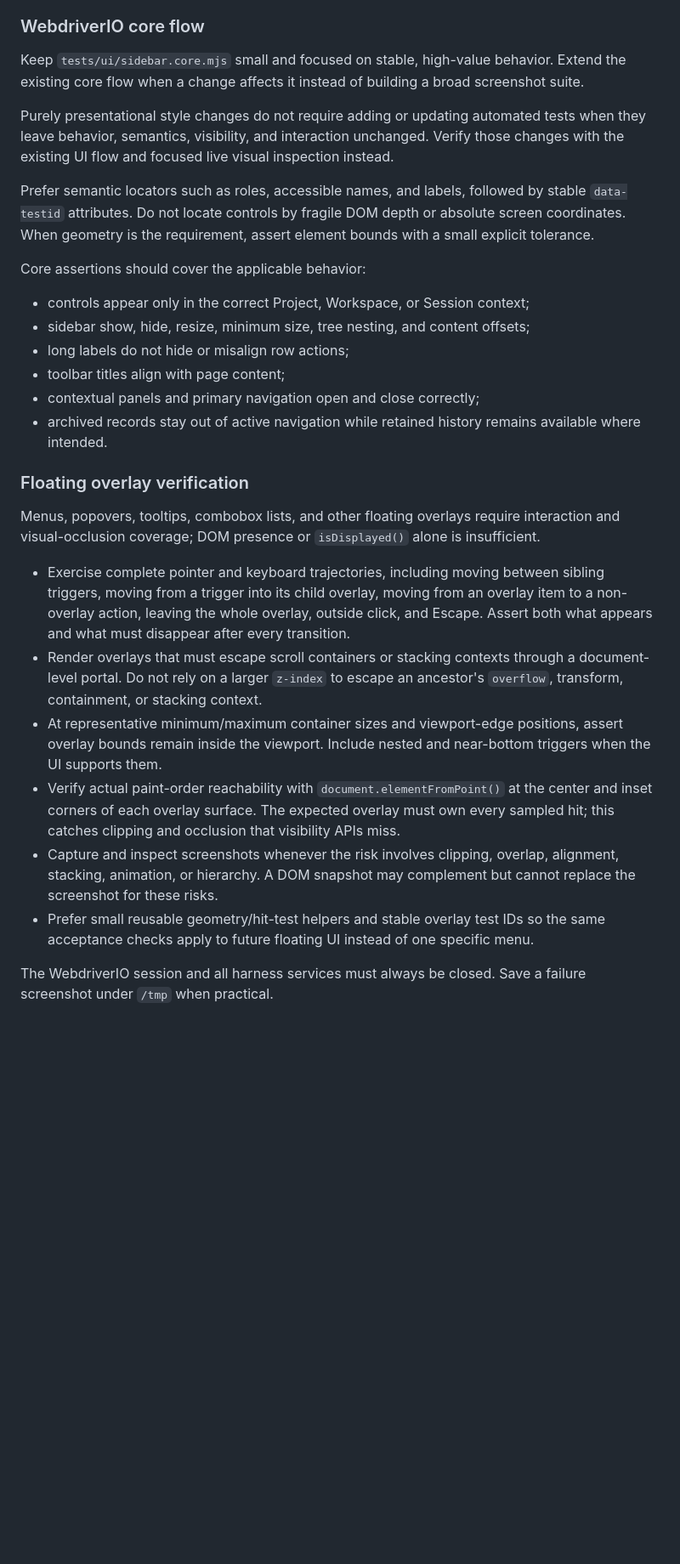
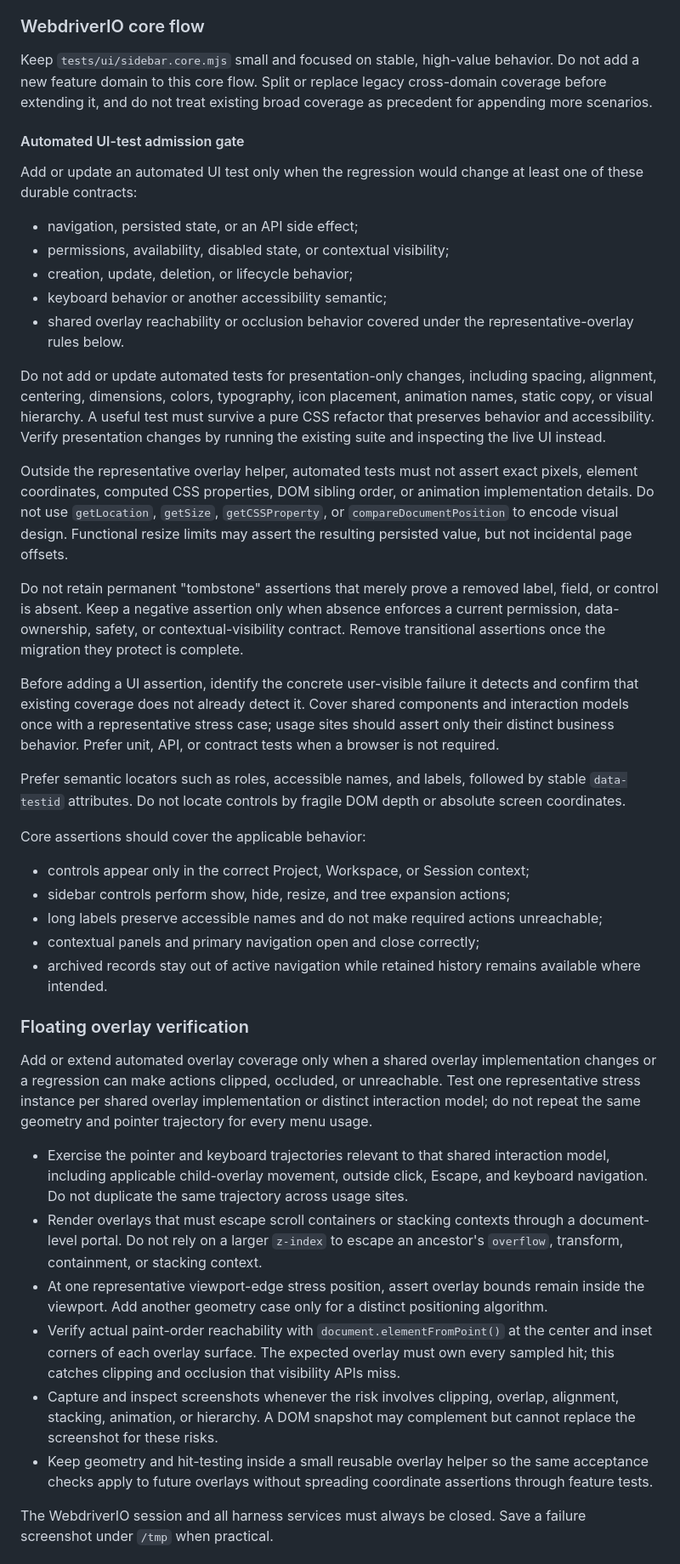
Before and after one commit to win5do/treefold, a Markdown page: AGENTS.md, the part around one of its changes. Shown at 85% size. Drawn GitHub-style; blank space fills up the shorter version.

Commit message:
docs: tighten UI test admission rules

```diff
--- a/AGENTS.md
+++ b/AGENTS.md
@@ -63,31 +63,46 @@ Do not report a UI change complete while a required check is failing. The final
 
 ### WebdriverIO core flow
 
-Keep `tests/ui/sidebar.core.mjs` small and focused on stable, high-value behavior. Extend the existing core flow when a change affects it instead of building a broad screenshot suite.
+Keep `tests/ui/sidebar.core.mjs` small and focused on stable, high-value behavior. Do not add a new feature domain to this core flow. Split or replace legacy cross-domain coverage before extending it, and do not treat existing broad coverage as precedent for appending more scenarios.
 
-Purely presentational style changes do not require adding or updating automated tests when they leave behavior, semantics, visibility, and interaction unchanged. Verify those changes with the existing UI flow and focused live visual inspection instead.
+#### Automated UI-test admission gate
 
-Prefer semantic locators such as roles, accessible names, and labels, followed by stable `data-testid` attributes. Do not locate controls by fragile DOM depth or absolute screen coordinates. When geometry is the requirement, assert element bounds with a small explicit tolerance.
+Add or update an automated UI test only when the regression would change at least one of these durable contracts:
+
+- navigation, persisted state, or an API side effect;
+- permissions, availability, disabled state, or contextual visibility;
+- creation, update, deletion, or lifecycle behavior;
+- keyboard behavior or another accessibility semantic;
+- shared overlay reachability or occlusion behavior covered under the representative-overlay rules below.
+
+Do not add or update automated tests for presentation-only changes, including spacing, alignment, centering, dimensions, colors, typography, icon placement, animation names, static copy, or visual hierarchy. A useful test must survive a pure CSS refactor that preserves behavior and accessibility. Verify presentation changes by running the existing suite and inspecting the live UI instead.
+
+Outside the representative overlay helper, automated tests must not assert exact pixels, element coordinates, computed CSS properties, DOM sibling order, or animation implementation details. Do not use `getLocation`, `getSize`, `getCSSProperty`, or `compareDocumentPosition` to encode visual design. Functional resize limits may assert the resulting persisted value, but not incidental page offsets.
+
+Do not retain permanent "tombstone" assertions that merely prove a removed label, field, or control is absent. Keep a negative assertion only when absence enforces a current permission, data-ownership, safety, or contextual-visibility contract. Remove transitional assertions once the migration they protect is complete.
+
+Before adding a UI assertion, identify the concrete user-visible failure it detects and confirm that existing coverage does not already detect it. Cover shared components and interaction models once with a representative stress case; usage sites should assert only their distinct business behavior. Prefer unit, API, or contract tests when a browser is not required.
+
+Prefer semantic locators such as roles, accessible names, and labels, followed by stable `data-testid` attributes. Do not locate controls by fragile DOM depth or absolute screen coordinates.
 
 Core assertions should cover the applicable behavior:
 
 - controls appear only in the correct Project, Workspace, or Session context;
-- sidebar show, hide, resize, minimum size, tree nesting, and content offsets;
-- long labels do not hide or misalign row actions;
-- toolbar titles align with page content;
+- sidebar controls perform show, hide, resize, and tree expansion actions;
+- long labels preserve accessible names and do not make required actions unreachable;
 - contextual panels and primary navigation open and close correctly;
 - archived records stay out of active navigation while retained history remains available where intended.
 
 ### Floating overlay verification
 
-Menus, popovers, tooltips, combobox lists, and other floating overlays require interaction and visual-occlusion coverage; DOM presence or `isDisplayed()` alone is insufficient.
+Add or extend automated overlay coverage only when a shared overlay implementation changes or a regression can make actions clipped, occluded, or unreachable. Test one representative stress instance per shared overlay implementation or distinct interaction model; do not repeat the same geometry and pointer trajectory for every menu usage.
 
-- Exercise complete pointer and keyboard trajectories, including moving between sibling triggers, moving from a trigger into its child overlay, moving from an overlay item to a non-overlay action, leaving the whole overlay, outside click, and Escape. Assert both what appears and what must disappear after every transition.
+- Exercise the pointer and keyboard trajectories relevant to that shared interaction model, including applicable child-overlay movement, outside click, Escape, and keyboard navigation. Do not duplicate the same trajectory across usage sites.
 - Render overlays that must escape scroll containers or stacking contexts through a document-level portal. Do not rely on a larger `z-index` to escape an ancestor's `overflow`, transform, containment, or stacking context.
-- At representative minimum/maximum container sizes and viewport-edge positions, assert overlay bounds remain inside the viewport. Include nested and near-bottom triggers when the UI supports them.
+- At one representative viewport-edge stress position, assert overlay bounds remain inside the viewport. Add another geometry case only for a distinct positioning algorithm.
 - Verify actual paint-order reachability with `document.elementFromPoint()` at the center and inset corners of each overlay surface. The expected overlay must own every sampled hit; this catches clipping and occlusion that visibility APIs miss.
 - Capture and inspect screenshots whenever the risk involves clipping, overlap, alignment, stacking, animation, or hierarchy. A DOM snapshot may complement but cannot replace the screenshot for these risks.
-- Prefer small reusable geometry/hit-test helpers and stable overlay test IDs so the same acceptance checks apply to future floating UI instead of one specific menu.
+- Keep geometry and hit-testing inside a small reusable overlay helper so the same acceptance checks apply to future overlays without spreading coordinate assertions through feature tests.
 
 The WebdriverIO session and all harness services must always be closed. Save a failure screenshot under `/tmp` when practical.
 
```
Also changed, not shown: other parts of AGENTS.md (+2 -2 lines).
